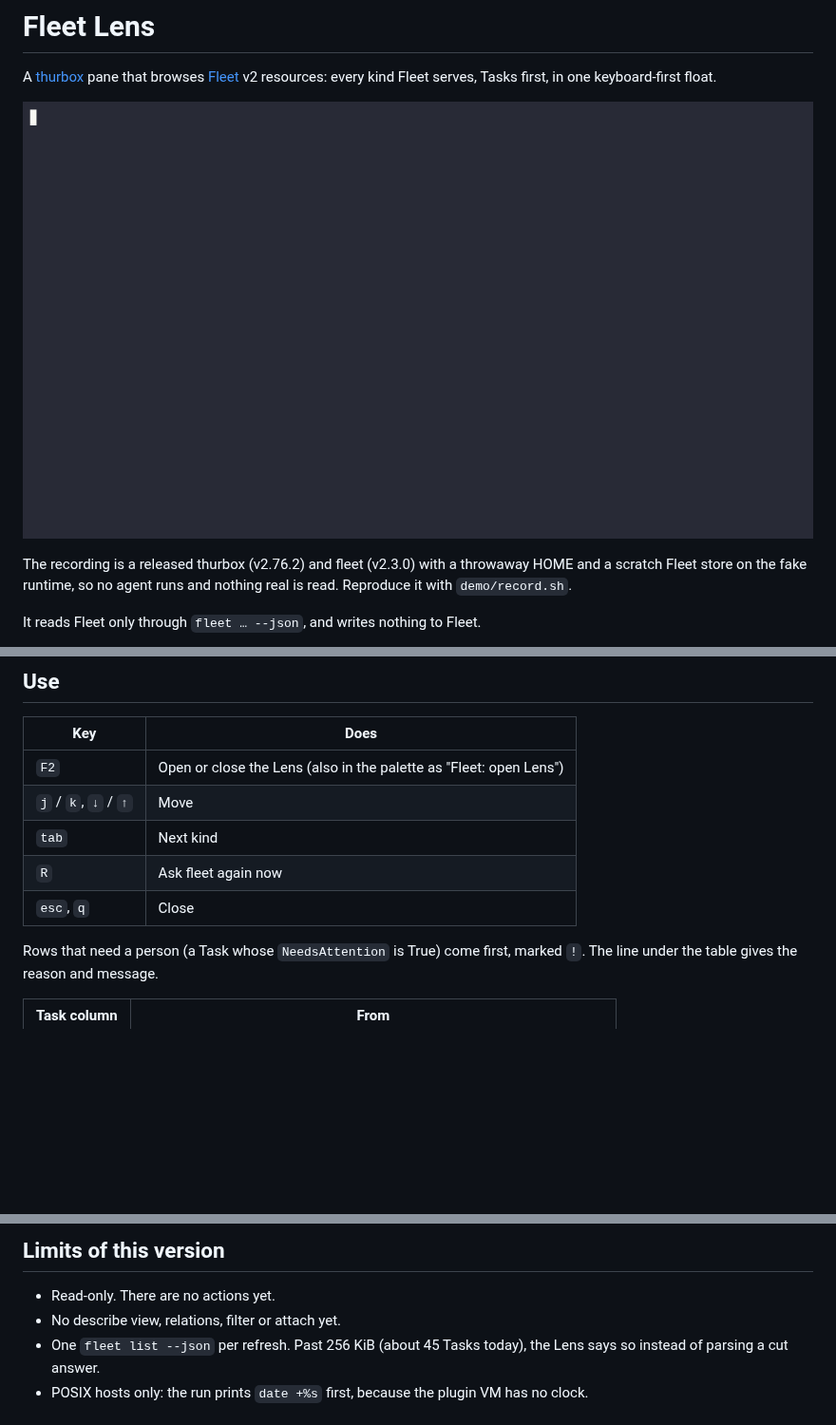
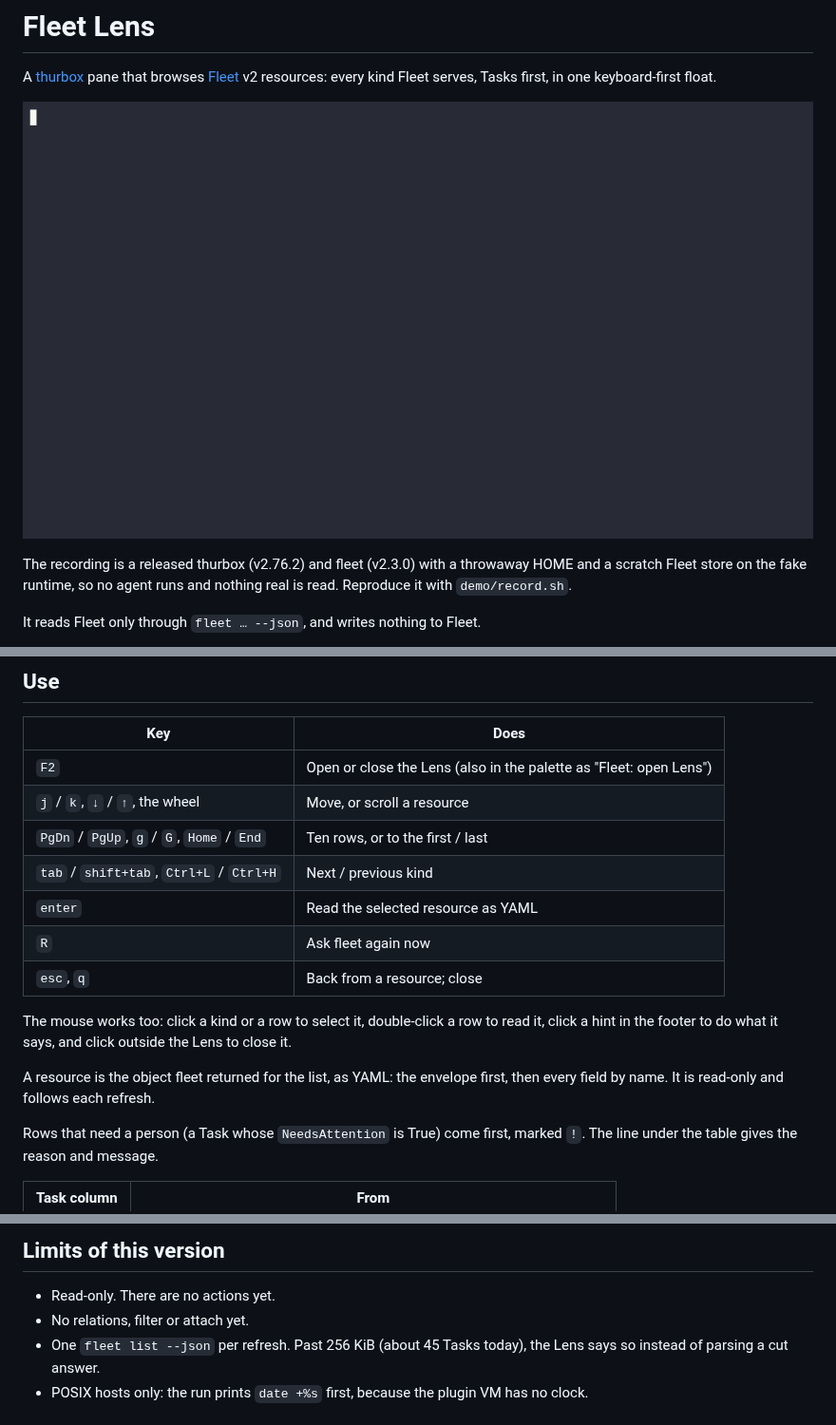
Before and after one commit to Thurbeen/thurbox-fleetlens, a Markdown page: README.md, 3 parts joined by grey strips. Shown at 95% size. Rendered like a GitHub page; pictures changed too: media/demo.gif; blank space fills up the shorter version.

Commit message:
feat: mouse, shift+tab and a YAML view of a resource in Fleet Lens
Click a kind or a row, double-click or enter to read the resource as YAML
(scrolled with j/k, the wheel, PgUp/PgDn, g/G), shift+tab or Ctrl+H for the
previous kind, footer hints that click, and a click outside to close. The
demo shows the YAML view and shift+tab.

```diff
--- a/README.md
+++ b/README.md
@@ -4,7 +4,7 @@ A [thurbox](https://github.com/Thurbeen/thurbox) pane that browses
 [Fleet](https://github.com/Thurbeen/fleet) v2 resources: every kind Fleet
 serves, Tasks first, in one keyboard-first float.
 
-![Fleet Lens in thurbox's Doom theme: F2 opens it on four Tasks, the one that needs attention on top; j moves down the rows, tab steps through the kinds to the ChangeRequest a shipped Task declared, esc closes it](media/demo.gif)
+![Fleet Lens in thurbox's Doom theme: F2 opens it on four Tasks, the one that needs attention on top; j and k move; enter reads the shipped Task as YAML and j and G scroll it; tab steps through the kinds to the ChangeRequest it declared and shift+tab steps back; esc closes it](media/demo.gif)
 
 The recording is a released thurbox (v2.76.2) and fleet (v2.3.0) with a
 throwaway HOME and a scratch Fleet store on the fake runtime, so no agent runs
@@ -32,10 +32,19 @@ commands.
 | Key | Does |
 | --- | --- |
 | `F2` | Open or close the Lens (also in the palette as "Fleet: open Lens") |
-| `j` / `k`, `↓` / `↑` | Move |
-| `tab` | Next kind |
+| `j` / `k`, `↓` / `↑`, the wheel | Move, or scroll a resource |
+| `PgDn` / `PgUp`, `g` / `G`, `Home` / `End` | Ten rows, or to the first / last |
+| `tab` / `shift+tab`, `Ctrl+L` / `Ctrl+H` | Next / previous kind |
+| `enter` | Read the selected resource as YAML |
 | `R` | Ask fleet again now |
-| `esc`, `q` | Close |
+| `esc`, `q` | Back from a resource; close |
+
+The mouse works too: click a kind or a row to select it, double-click a row
+to read it, click a hint in the footer to do what it says, and click outside
+the Lens to close it.
+
+A resource is the object fleet returned for the list, as YAML: the envelope
+first, then every field by name. It is read-only and follows each refresh.
 
 Rows that need a person (a Task whose `NeedsAttention` is True) come first,
 marked `!`. The line under the table gives the reason and message.
@@ -74,7 +83,7 @@ In Settings, under `fleetlens`:
 ## Limits of this version
 
 - Read-only. There are no actions yet.
-- No describe view, relations, filter or attach yet.
+- No relations, filter or attach yet.
 - One `fleet list --json` per refresh. Past 256 KiB (about 45 Tasks today),
   the Lens says so instead of parsing a cut answer.
 - POSIX hosts only: the run prints `date +%s` first, because the plugin VM
```
Also changed, not shown: 7 other files.
